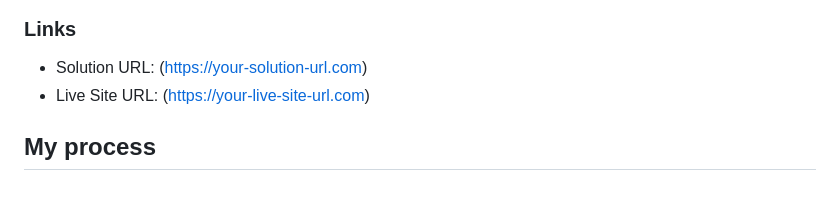
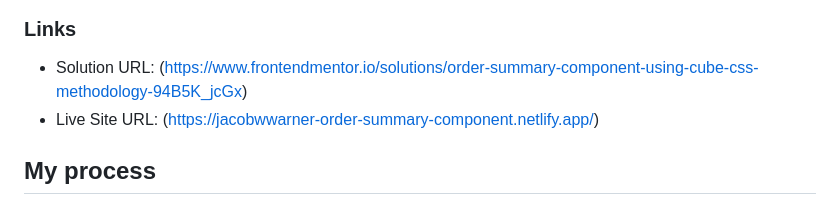
Before and after one commit to jacobwwarner/fem_order-summary-component, a Markdown page: README.md, the part around the change. Drawn GitHub-style.

Commit message:
updated solution urls

```diff
--- a/README.md
+++ b/README.md
@@ -30,8 +30,8 @@ Users should be able to:
 
 ### Links
 
-- Solution URL: (https://your-solution-url.com)
-- Live Site URL: (https://your-live-site-url.com)
+- Solution URL: (https://www.frontendmentor.io/solutions/order-summary-component-using-cube-css-methodology-94B5K_jcGx)
+- Live Site URL: (https://jacobwwarner-order-summary-component.netlify.app/)
 
 ## My process
 
```
